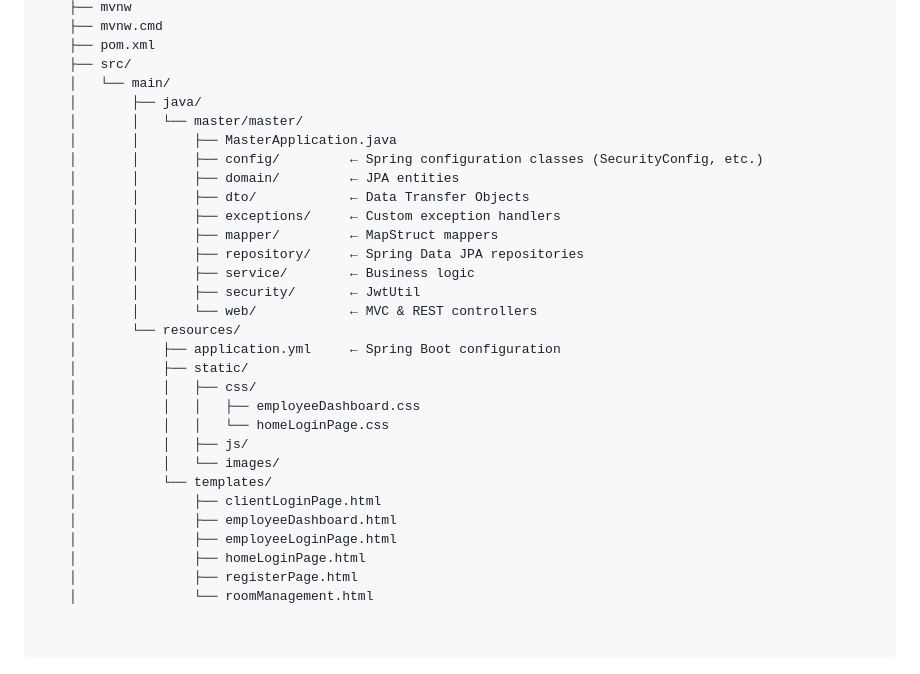
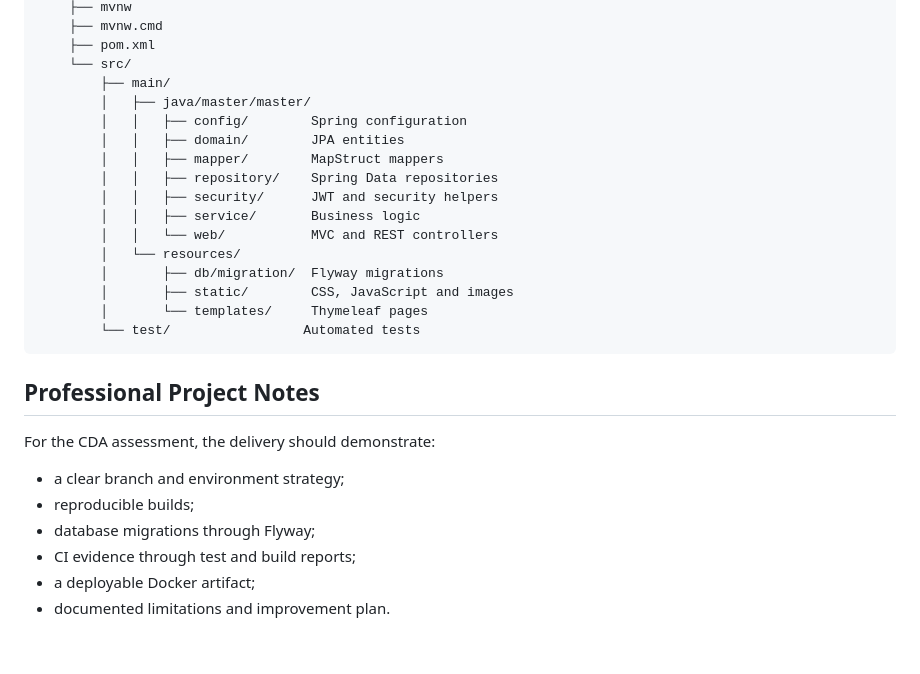
Before and after one commit to BaptisteAPPRIOU/overlook_hotel, a Markdown page: README.md, the part around one of its changes. Rendered like a GitHub page.

Commit message:
docs: update README with technical stack, prerequisites, and configuration details

````diff
--- a/README.md
+++ b/README.md
@@ -109,35 +207,30 @@ overlook_hotel/
     ├── mvnw
     ├── mvnw.cmd
     ├── pom.xml
-    ├── src/
-    │   └── main/
-    │       ├── java/
-    │       │   └── master/master/
-    │       │       ├── MasterApplication.java
-    │       │       ├── config/         ← Spring configuration classes (SecurityConfig, etc.)
-    │       │       ├── domain/         ← JPA entities
-    │       │       ├── dto/            ← Data Transfer Objects
-    │       │       ├── exceptions/     ← Custom exception handlers
-    │       │       ├── mapper/         ← MapStruct mappers
-    │       │       ├── repository/     ← Spring Data JPA repositories
-    │       │       ├── service/        ← Business logic
-    │       │       ├── security/       ← JwtUtil
-    │       │       └── web/            ← MVC & REST controllers
-    │       └── resources/
-    │           ├── application.yml     ← Spring Boot configuration
-    │           ├── static/
-    │           │   ├── css/
-    │           │   │   ├── employeeDashboard.css
-    │           │   │   └── homeLoginPage.css
-    │           │   ├── js/
-    │           │   └── images/
-    │           └── templates/
-    │               ├── clientLoginPage.html
-    │               ├── employeeDashboard.html
-    │               ├── employeeLoginPage.html
-    │               ├── homeLoginPage.html
-    │               ├── registerPage.html
-    │               └── roomManagement.html
+    └── src/
+        ├── main/
+        │   ├── java/master/master/
+        │   │   ├── config/        Spring configuration
+        │   │   ├── domain/        JPA entities
+        │   │   ├── mapper/        MapStruct mappers
+        │   │   ├── repository/    Spring Data repositories
+        │   │   ├── security/      JWT and security helpers
+        │   │   ├── service/       Business logic
+        │   │   └── web/           MVC and REST controllers
+        │   └── resources/
+        │       ├── db/migration/  Flyway migrations
+        │       ├── static/        CSS, JavaScript and images
+        │       └── templates/     Thymeleaf pages
+        └── test/                 Automated tests
+```
 
+## Professional Project Notes
 
-```
+For the CDA assessment, the delivery should demonstrate:
+
+- a clear branch and environment strategy;
+- reproducible builds;
+- database migrations through Flyway;
+- CI evidence through test and build reports;
+- a deployable Docker artifact;
+- documented limitations and improvement plan.
````
Also changed, not shown: other parts of README.md (+144 -46 lines).
